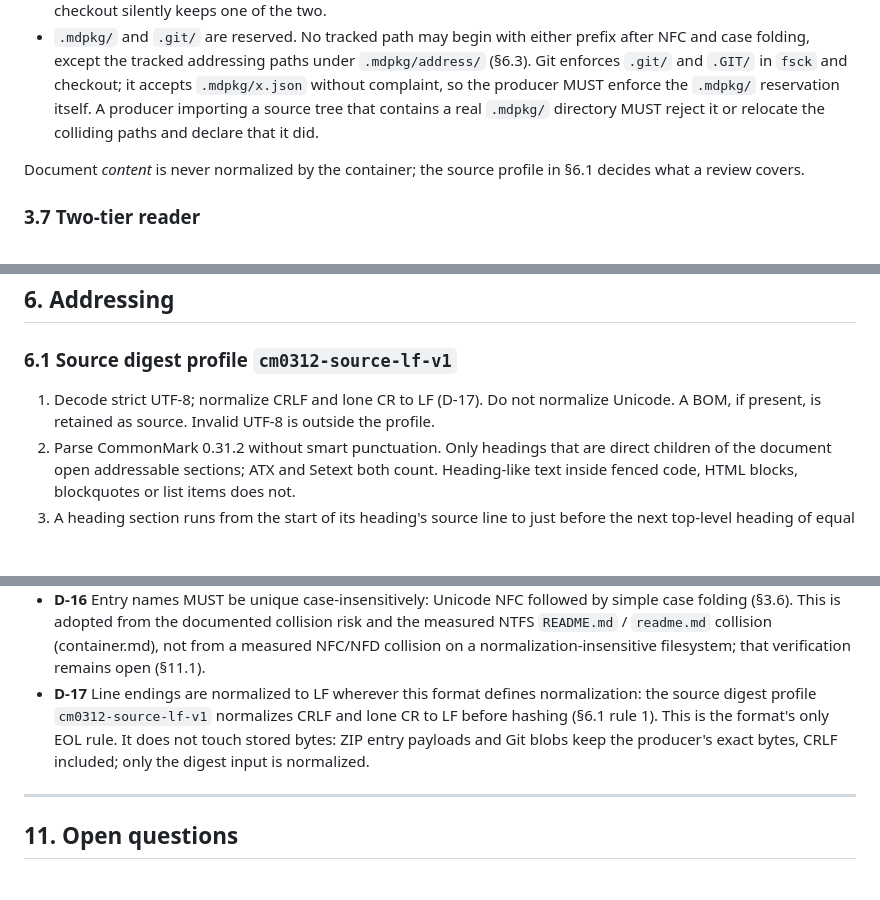
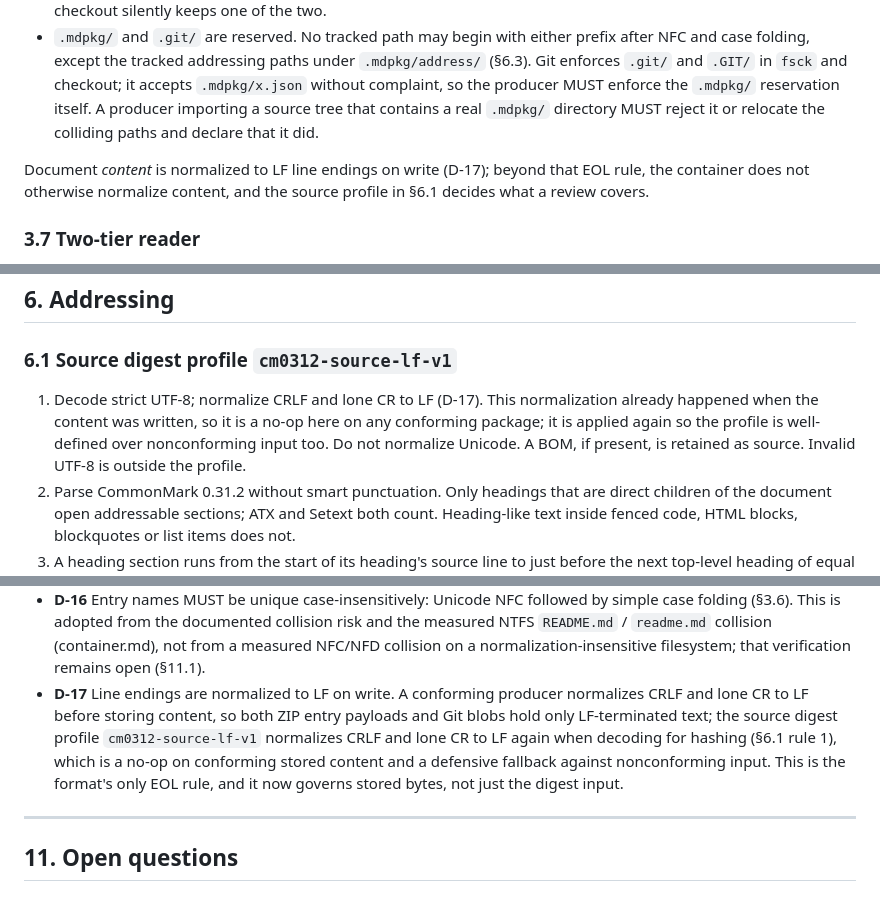
Before and after one commit to michal-ciechan/markdown-package, a Markdown page: docs/spec.md, 3 parts joined by grey strips. GitHub-like rendering; blank space fills up the shorter version.

Commit message:
Reverse D-17 to a write-time EOL rule, not digest-only
CRLF/lone-CR-to-LF normalization now applies to all stored content
(ZIP entry payloads and Git blobs), not just the digest profile's
hashing input. Update spec.md D-17, section 6.1 rule 1, and section
3.6's content-normalization claim; update container.md's container.md
EOL note to match.

```diff
--- a/docs/spec.md
+++ b/docs/spec.md
@@ -144,7 +144,7 @@ The canonical path of a document is the exact byte sequence Git records in the t
 - Entry names MUST be unique under Unicode NFC followed by simple case folding (D-16). This is stricter than Git and deliberately so: `README.md` plus `readme.md` is a valid Git tree, and every tested extractor and Git's own NTFS checkout silently keeps one of the two.
 - `.mdpkg/` and `.git/` are reserved. No tracked path may begin with either prefix after NFC and case folding, except the tracked addressing paths under `.mdpkg/address/` (§6.3). Git enforces `.git/` and `.GIT/` in `fsck` and checkout; it accepts `.mdpkg/x.json` without complaint, so the producer MUST enforce the `.mdpkg/` reservation itself. A producer importing a source tree that contains a real `.mdpkg/` directory MUST reject it or relocate the colliding paths and declare that it did.
 
-Document *content* is never normalized by the container; the source profile in §6.1 decides what a review covers.
+Document *content* is normalized to LF line endings on write (D-17); beyond that EOL rule, the container does not otherwise normalize content, and the source profile in §6.1 decides what a review covers.
 
 ### 3.7 Two-tier reader
 
@@ -273,7 +273,7 @@ A published hunk reference (§6.4) binds the SHA-256 of a complete patch. Becaus
 
 ### 6.1 Source digest profile `cm0312-source-lf-v1`
 
-1. Decode strict UTF-8; normalize CRLF and lone CR to LF (D-17). Do not normalize Unicode. A BOM, if present, is retained as source. Invalid UTF-8 is outside the profile.
+1. Decode strict UTF-8; normalize CRLF and lone CR to LF (D-17). This normalization already happened when the content was written, so it is a no-op here on any conforming package; it is applied again so the profile is well-defined over nonconforming input too. Do not normalize Unicode. A BOM, if present, is retained as source. Invalid UTF-8 is outside the profile.
 2. Parse CommonMark 0.31.2 without smart punctuation. Only headings that are direct children of the document open addressable sections; ATX and Setext both count. Heading-like text inside fenced code, HTML blocks, blockquotes or list items does not.
 3. A heading section runs from the start of its heading's source line to just before the next top-level heading of equal or lower rank, or to end of file. It includes the heading's exact markup and all descendant sections. A child edit therefore changes the child's and every ancestor's digest; a sibling edit does not. A rank change changes the digest.
 4. The preamble is everything before the first top-level heading, or the whole document when it has none. Its identity is permanent even when it is empty.
@@ -706,7 +706,7 @@ Where the investigations established what must be declared but not its exact sha
 - **D-14** Version 1 packages use SHA-1 object IDs. The `sha256-` prefix is reserved in the grammar because the investigations qualified every ID, but no SHA-256 repository was packaged or read; conformance for SHA-256 packages is open (§11.2).
 - **D-15** The manifest's `mdpkg` key is written first and every other key sorted, exactly as container.md measured.
 - **D-16** Entry names MUST be unique case-insensitively: Unicode NFC followed by simple case folding (§3.6). This is adopted from the documented collision risk and the measured NTFS `README.md` / `readme.md` collision (container.md), not from a measured NFC/NFD collision on a normalization-insensitive filesystem; that verification remains open (§11.1).
-- **D-17** Line endings are normalized to LF wherever this format defines normalization: the source digest profile `cm0312-source-lf-v1` normalizes CRLF and lone CR to LF before hashing (§6.1 rule 1). This is the format's only EOL rule. It does not touch stored bytes: ZIP entry payloads and Git blobs keep the producer's exact bytes, CRLF included; only the digest input is normalized.
+- **D-17** Line endings are normalized to LF on write. A conforming producer normalizes CRLF and lone CR to LF before storing content, so both ZIP entry payloads and Git blobs hold only LF-terminated text; the source digest profile `cm0312-source-lf-v1` normalizes CRLF and lone CR to LF again when decoding for hashing (§6.1 rule 1), which is a no-op on conforming stored content and a defensive fallback against nonconforming input. This is the format's only EOL rule, and it now governs stored bytes, not just the digest input.
 
 ---
 
```
Also changed, not shown: docs/investigations/container.md (+1 -1 lines).
